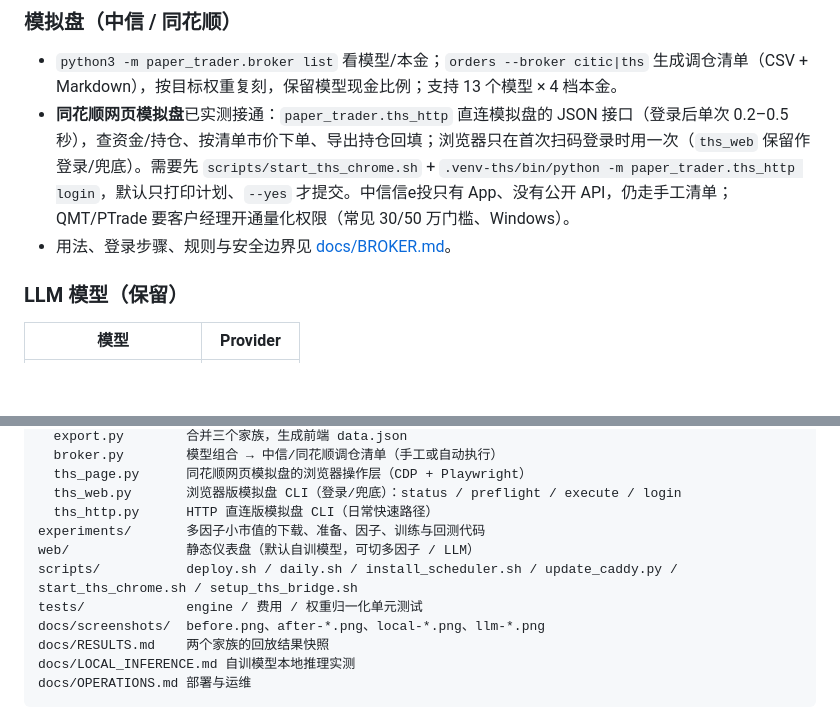
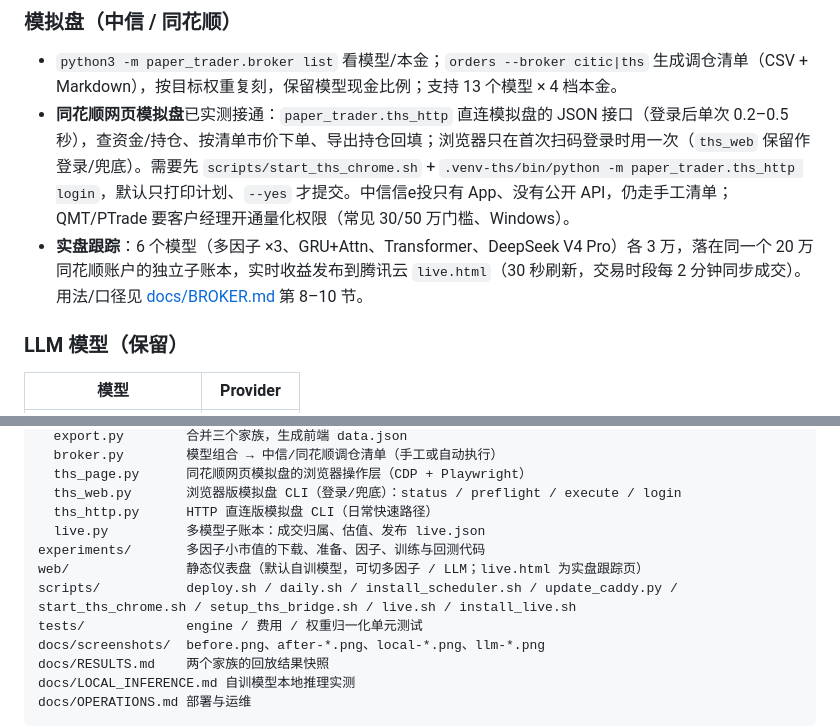
Before and after one commit to ds4syk/macmini-playground, a Markdown page: README.md, 2 parts joined by grey strips. Rendered like a GitHub page; blank space fills up the shorter version.

```diff
--- a/README.md
+++ b/README.md
@@ -51,7 +51,7 @@
 
 - `python3 -m paper_trader.broker list` 看模型/本金；`orders --broker citic|ths` 生成调仓清单（CSV + Markdown），按目标权重复刻，保留模型现金比例；支持 13 个模型 × 4 档本金。
 - **同花顺网页模拟盘**已实测接通：`paper_trader.ths_http` 直连模拟盘的 JSON 接口（登录后单次 0.2–0.5 秒），查资金/持仓、按清单市价下单、导出持仓回填；浏览器只在首次扫码登录时用一次（`ths_web` 保留作登录/兜底）。需要先 `scripts/start_ths_chrome.sh` + `.venv-ths/bin/python -m paper_trader.ths_http login`，默认只打印计划、`--yes` 才提交。中信信e投只有 App、没有公开 API，仍走手工清单；QMT/PTrade 要客户经理开通量化权限（常见 30/50 万门槛、Windows）。
-- 用法、登录步骤、规则与安全边界见 [docs/BROKER.md](docs/BROKER.md)。
+- **实盘跟踪**：6 个模型（多因子 ×3、GRU+Attn、Transformer、DeepSeek V4 Pro）各 3 万，落在同一个 20 万同花顺账户的独立子账本，实时收益发布到腾讯云 `live.html`（30 秒刷新，交易时段每 2 分钟同步成交）。用法/口径见 [docs/BROKER.md](docs/BROKER.md) 第 8–10 节。
 
 ### LLM 模型（保留）
 
@@ -195,9 +195,10 @@ paper_trader/
   ths_page.py      同花顺网页模拟盘的浏览器操作层（CDP + Playwright）
   ths_web.py       浏览器版模拟盘 CLI（登录/兜底）：status / preflight / execute / login
   ths_http.py      HTTP 直连版模拟盘 CLI（日常快速路径）
+  live.py          多模型子账本：成交归属、估值、发布 live.json
 experiments/       多因子小市值的下载、准备、因子、训练与回测代码
-web/               静态仪表盘（默认自训模型，可切多因子 / LLM）
-scripts/           deploy.sh / daily.sh / install_scheduler.sh / update_caddy.py / start_ths_chrome.sh / setup_ths_bridge.sh
+web/               静态仪表盘（默认自训模型，可切多因子 / LLM；live.html 为实盘跟踪页）
+scripts/           deploy.sh / daily.sh / install_scheduler.sh / update_caddy.py / start_ths_chrome.sh / setup_ths_bridge.sh / live.sh / install_live.sh
 tests/             engine / 费用 / 权重归一化单元测试
 docs/screenshots/  before.png、after-*.png、local-*.png、llm-*.png
 docs/RESULTS.md    两个家族的回放结果快照
```
Also changed, not shown: docs/BROKER.md (+55 -0 lines), docs/screenshots/live-after-dashboard.png (added), docs/screenshots/live-before-dashboard.png (added), docs/screenshots/live-page-desktop.png (added), docs/screenshots/live-page-mobile.png (added), 9 other files.
